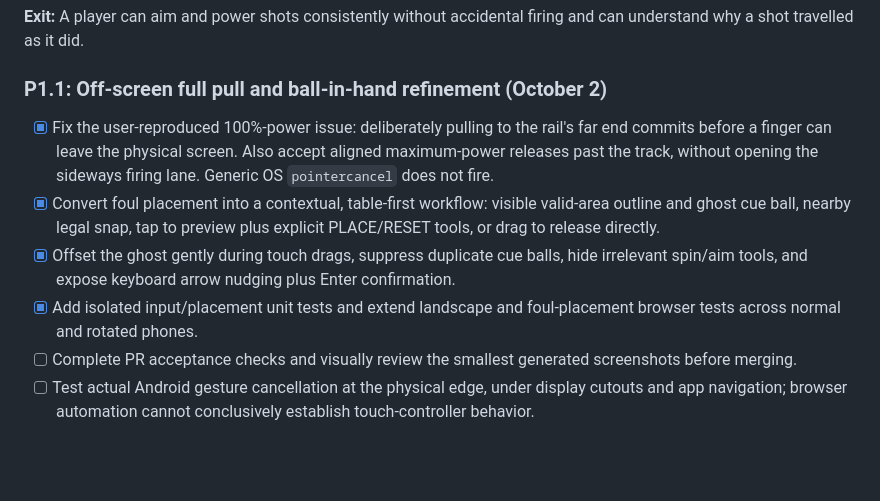
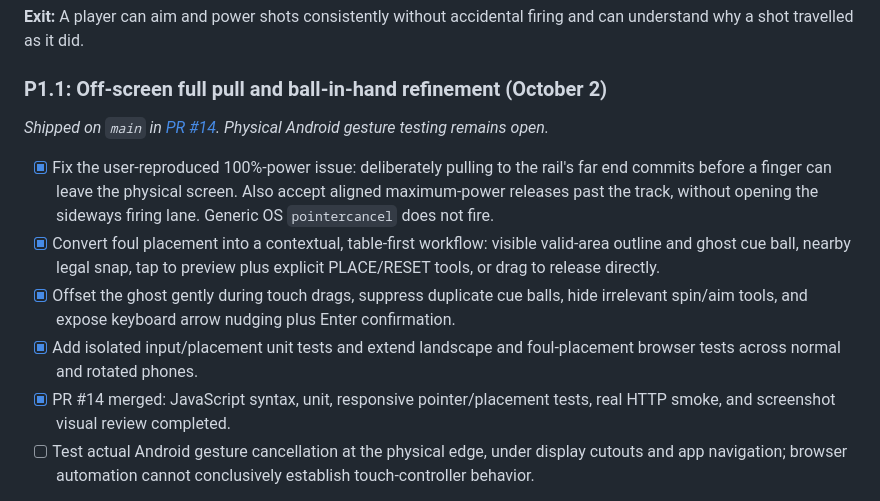
Before and after one commit to builtbysai/Ghost-Ball, a Markdown page: docs/FINDINGS-VALIDATION.md, the part around the change. GitHub-like rendering; blank space fills up the shorter version.

Commit message:
docs: mark max-pull and ball-in-hand PR accepted; track remaining Android validation

```diff
--- a/docs/FINDINGS-VALIDATION.md
+++ b/docs/FINDINGS-VALIDATION.md
@@ -57,12 +57,13 @@ _Initial control-feel pass shipped to `main` in [PR #13](https://github.com/buil
 **Exit:** A player can aim and power shots consistently without accidental firing and can understand why a shot travelled as it did.
 
 ### P1.1: Off-screen full pull and ball-in-hand refinement (October 2)
+_Shipped on `main` in [PR #14](https://github.com/builtbysai/Ghost-Ball/pull/14). Physical Android gesture testing remains open._
 
 - [x] Fix the user-reproduced 100%-power issue: deliberately pulling to the rail's far end commits before a finger can leave the physical screen. Also accept aligned maximum-power releases past the track, without opening the sideways firing lane. Generic OS `pointercancel` does not fire.
 - [x] Convert foul placement into a contextual, table-first workflow: visible valid-area outline and ghost cue ball, nearby legal snap, tap to preview plus explicit PLACE/RESET tools, or drag to release directly.
 - [x] Offset the ghost gently during touch drags, suppress duplicate cue balls, hide irrelevant spin/aim tools, and expose keyboard arrow nudging plus Enter confirmation.
 - [x] Add isolated input/placement unit tests and extend landscape and foul-placement browser tests across normal and rotated phones.
-- [ ] Complete PR acceptance checks and visually review the smallest generated screenshots before merging.
+- [x] PR #14 merged: JavaScript syntax, unit, responsive pointer/placement tests, real HTTP smoke, and screenshot visual review completed.
 - [ ] Test actual Android gesture cancellation at the physical edge, under display cutouts and app navigation; browser automation cannot conclusively establish touch-controller behavior.
 
 **Exit:** A maximum charged shot cannot be stranded by leaving the rail; interrupted lateral drags remain safe. On fouls, both a deliberate tap-and-confirm and touch drag finish only at a visibly legal spot, without obstructing the table.
```
